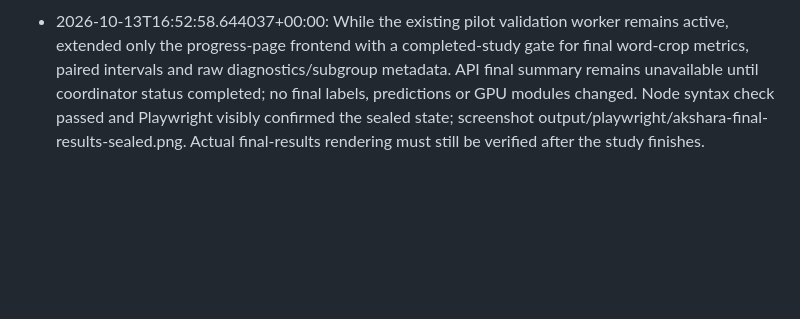
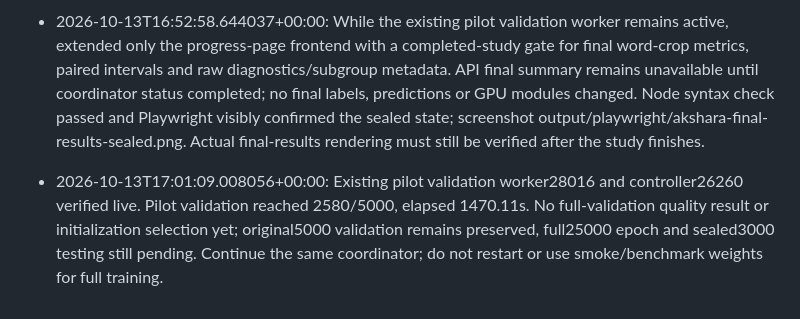
Before and after one commit to Thanujgthub/akshara-ocr, a Markdown page: PROJECT_STATE.md, the part around the change. Rendered like a GitHub page; blank space fills up the shorter version.

Commit message:
Record live pilot validation halfway milestone

```diff
--- a/PROJECT_STATE.md
+++ b/PROJECT_STATE.md
@@ -174,3 +174,5 @@ Temporary progress page /progress.html added to existing studio; live frozen cou
 - 2026-10-13T16:42:41.680814+00:00: Approved capped Windows coordinator is live (controller26260/wrapper30668, coordinator11224, GPU evaluator28016), pilot validation 660/5000; original validation hashes unchanged. Periodic local recovery snapshot snapshot-20261013T164133Z-efc2b133 verified. 52 software tests pass. Playwright desktop/mobile progress rendering and studio navigation checked; actual API returns409 while GPU study is active. Prepared gated selected-model launcher and actual API parity checker; these remain unexecuted until study completion. Full epoch, validation selection, sealed3000 test, selected-model connection and API parity remain pending.
 
 - 2026-10-13T16:52:58.644037+00:00: While the existing pilot validation worker remains active, extended only the progress-page frontend with a completed-study gate for final word-crop metrics, paired intervals and raw diagnostics/subgroup metadata. API final summary remains unavailable until coordinator status completed; no final labels, predictions or GPU modules changed. Node syntax check passed and Playwright visibly confirmed the sealed state; screenshot output/playwright/akshara-final-results-sealed.png. Actual final-results rendering must still be verified after the study finishes.
+
+- 2026-10-13T17:01:09.008056+00:00: Existing pilot validation worker28016 and controller26260 verified live. Pilot validation reached 2580/5000, elapsed 1470.11s. No full-validation quality result or initialization selection yet; original5000 validation remains preserved, full25000 epoch and sealed3000 testing still pending. Continue the same coordinator; do not restart or use smoke/benchmark weights for full training.
```
Also changed, not shown: WORK_LOG.md (+2 -0 lines).
